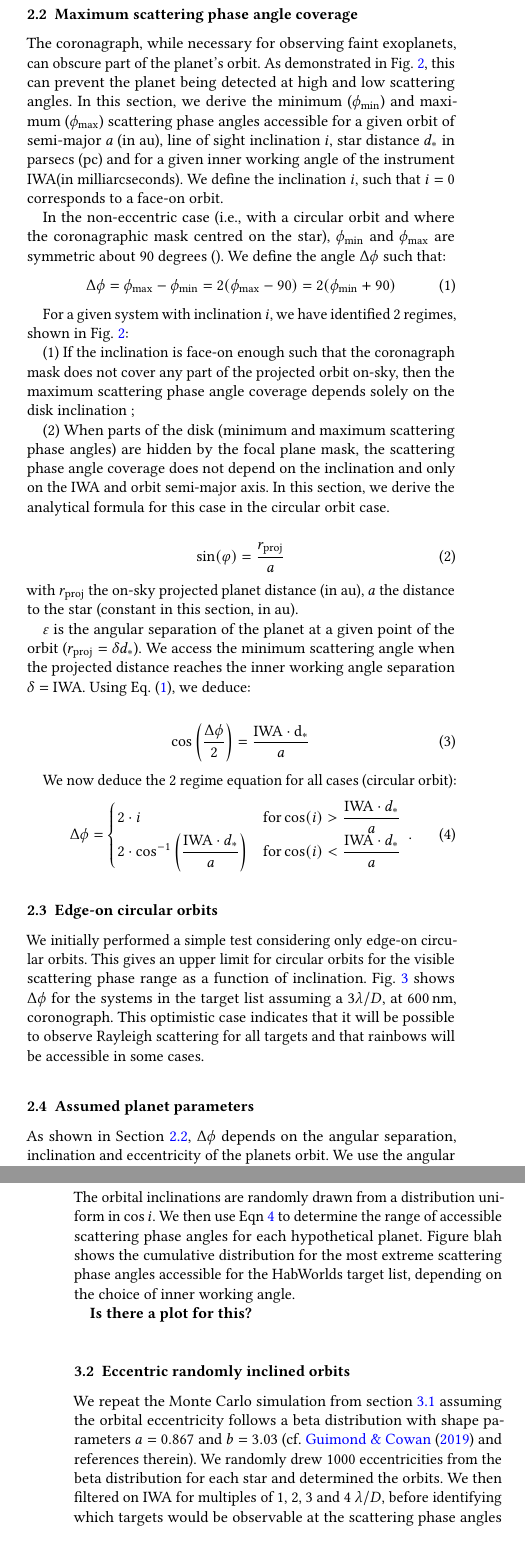
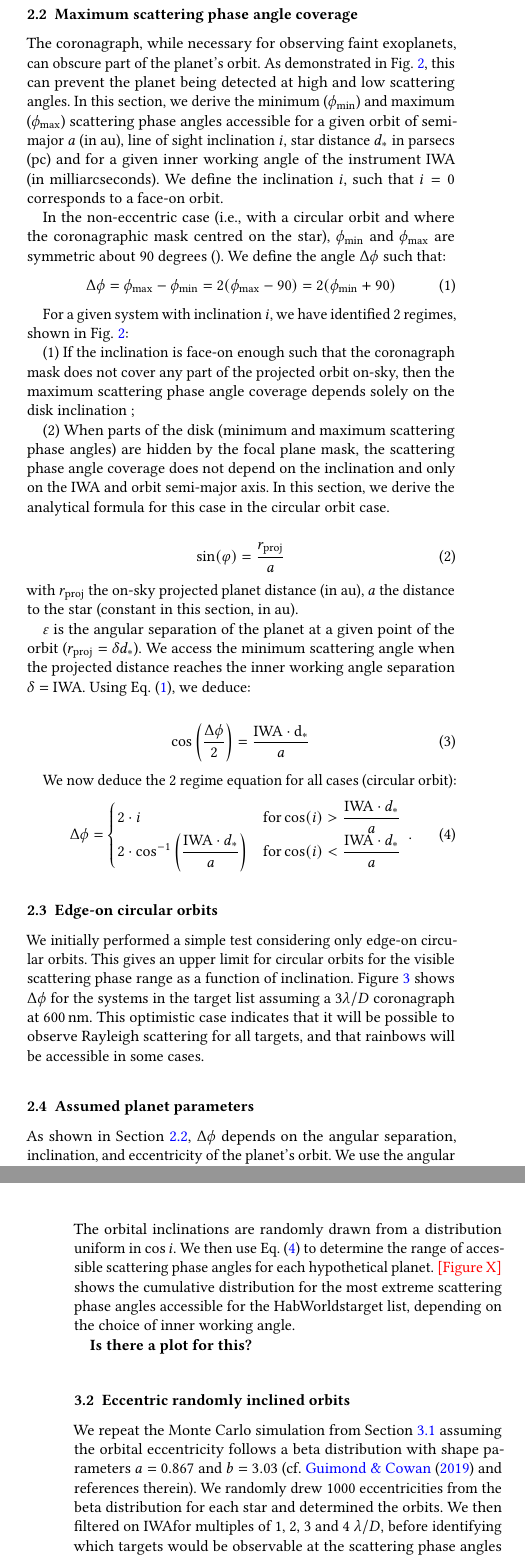
Before and after one commit to mkenworthy/HWObows, a LaTeX paper (src/tex/ms.tex): two parts of the columns of pages 3 and 5 of 7, joined at a grey line, cut so that both start at the same text. Compiled offline with pdfLaTeX; a LaTeX package or settings file that is missing is left out.

Commit message:
[showyourwork] overleaf sync

```diff
--- a/src/tex/ms.tex
+++ b/src/tex/ms.tex
@@ -55,6 +55,7 @@
 }
 \DeclareSIUnit\parsec{pc}
 \DeclareSIUnit\au{au}
+\DeclareSIUnit\mas{mas}
 
 %REMOVE LATER
 \usepackage{soul}
@@ -65,7 +66,7 @@
 
 % Define macros
 \newcommand{\IWA}{\ensuremath{\mathrm{IWA}}}
-
+\newcommand{\hwo}{HabWorlds}
 
 % Define the colors of the \rainbows
 \definecolor{C0}{HTML}{ff0000}
@@ -297,7 +297,7 @@ The authors of the report determined that these are the nearby stars (maximum di
 
 The coronagraph, while necessary for observing faint exoplanets, can obscure part of the planet's orbit.
 As demonstrated in \cref{fig:orb-grid}, this can prevent the planet being detected at high and low scattering angles.
-In this section, we derive the minimum ($\phi_\mathrm{min}$) and maximum ($\phi_\mathrm{max}$) scattering phase angles accessible for a given orbit of semi-major $a$ (in \si{\au}), line of sight inclination $i$, star distance $d_*$ in parsecs (\si{\parsec}) and for a given inner working angle of the instrument \IWA (in milliarcseconds).
+In this section, we derive the minimum ($\phi_\mathrm{min}$) and maximum ($\phi_\mathrm{max}$) scattering phase angles accessible for a given orbit of semi-major $a$ (in \si{\au}), line of sight inclination $i$, star distance $d_*$ in parsecs (\si{\parsec}) and for a given inner working angle of the instrument \IWA\ (in milliarcseconds).
 We define the inclination $i$, such that $i=0$ corresponds to a face-on orbit.
 
 \begin{figure*}%[t]
@@ -326,7 +326,8 @@ For a given system with inclination $i$, we have identified 2 regimes, shown in
 
 (1)~If the inclination is face-on enough such that the coronagraph mask does not cover any part of the projected orbit on-sky, then the maximum scattering phase angle coverage depends solely on the disk inclination ;
 
-(2)~When parts of the disk (minimum and maximum scattering phase angles) are hidden by the focal plane mask, the scattering phase angle coverage does not depend on the inclination and only on the IWA and orbit semi-major axis. In this section, we derive the analytical formula for this case in the circular orbit case.
+(2)~When parts of the disk (minimum and maximum scattering phase angles) are hidden by the focal plane mask, the scattering phase angle coverage does not depend on the inclination and only on the \IWA\ and orbit semi-major axis.
+In this section, we derive the analytical formula for this case in the circular orbit case.
 
 %\begin{figure}%[t]
 %    \centering
@@ -367,14 +368,22 @@ We now deduce the 2 regime equation for all cases (circular orbit):
 
 \subsection{Edge-on circular orbits}
 \label{sec:edge-on}
-We initially performed a simple test considering only edge-on circular orbits. This gives an upper limit for circular orbits for the visible scattering phase range as a function of inclination. Fig. \ref{fig:scatterplot} shows $\Delta \phi$ for the systems in the target list assuming a $3 \lambda / D$, at $\SI{600}{\nano\meter}$, coronograph. This optimistic case indicates that it will be possible to observe Rayleigh scattering for all targets and that rainbows will be accessible in some cases.
+We initially performed a simple test considering only edge-on circular orbits.
+This gives an upper limit for circular orbits for the visible scattering phase range as a function of inclination.
+\Cref{fig:scatterplot} shows $\Delta \phi$ for the systems in the target list assuming a $3 \lambda / D$ coronagraph at $\SI{600}{\nano\meter}$.
+This optimistic case indicates that it will be possible to observe Rayleigh scattering for all targets, and that rainbows will be accessible in some cases.
 
 \begin{figure*}
     \centering
     \includegraphics{figures/scatterplot.pdf}
     \caption{
-        Scatter plot at 3 $\lambda/D$ for the target sample showing stellar effective temperature and stellar distance.
-        The size of the points represents the angular separation of the star and planet in milliarcseconds as presented in the target list. The colour of the points shows the atmospheric phenomenon that can be detected with darker colors including all lighter (yellow) color phenomenon. Thus dark blue points are systems which have the most key features, as systems in which the angles required to see the rainbow are probed will also have the angles required to see the Rayleigh scattering probed.
+        \todo{Are those the results we obtained for circular, edge-on orbits?
+        We should clarify this also in the figure caption.}
+        \todo{The figure is currently broken because showyourwork is using matplotlib 3.4 --- I (Timmy) can debug this if it turns out we cannot use a newer version of matplotlib, but if updating to 3.7 is okay, I will save myself the efforts.}
+        Scatter plot at 3 $\lambda/D$ for the target sample, showing stellar effective temperature and stellar distance.
+        The size of the points represents the angular separation of the star and planet in milliarcseconds as presented in the target list.
+        The colour of the points shows the atmospheric phenomenon that can be detected with darker colours, including all lighter (yellow) colour phenomenon.
+        Thus, dark blue points are systems which have the most key features, as systems in which the angles required to see the rainbow are probed will also have the angles required to see the Rayleigh scattering probed.
     }
     \label{fig:scatterplot}
     \script{create-scatterplot.py}
@@ -382,8 +391,8 @@ We initially performed a simple test considering only edge-on circular orbits. T
 
 \subsection{Assumed planet parameters}
 
-As shown in \cref{sec:Delta_phi}, $\Delta \phi$ depends on the angular separation, inclination and eccentricity of the planets orbit.
-We use the angular separation for an Earth-Like planet with the same instellation as Earth which is provided in the input star list.
+As shown in \cref{sec:Delta_phi}, $\Delta \phi$ depends on the angular separation, inclination, and eccentricity of the planet's orbit.
+We use the angular separation for an Earth-Like planet with the same instellation as Earth, which is provided in the input star list.
 The inclination $i$ is sampled such that $\cos(i)$ follows a uniform distribution, $\cos(i) \sim \mathcal{U}(0, 1)$.
 
 \subsection{Making Contrast Curves}
@@ -399,10 +408,14 @@ The reflected flux and polarisation are not constant as a function of scattering
 
 \subsection{Circular randomly inclined orbits}
 \label{sec:circular}
-For each star on the HabWorlds target list, we generate XX hypothetical habitable planets at the Earth-equivalent-flux semi-major axis. The orbital inclinations are randomly drawn from a distribution uniform in $\cos i$. We then use Eqn \ref{eq:Delta_phi_max} to determine the range of accessible scattering phase angles for each hypothetical planet. Figure blah shows the cumulative distribution for the most extreme scattering phase angles accessible for the HabWorlds target list, depending on the choice of inner working angle.
+For each star on the \hwo target list, we generate XX hypothetical habitable planets at the Earth-equivalent-flux semi-major axis. The orbital inclinations are randomly drawn from a distribution uniform in $\cos i$.
+We then use \cref{eq:Delta_phi_max} to determine the range of accessible scattering phase angles for each hypothetical planet.
+\todo{Figure X} shows the cumulative distribution for the most extreme scattering phase angles accessible for the \hwo target list, depending on the choice of inner working angle.
 
 \textbf{Is there a plot for this?}
 
 \subsection{Eccentric randomly inclined orbits}
 \label{sec:eccentric}
-We repeat the Monte Carlo simulation from section \ref{sec:circular} assuming the orbital eccentricity follows a beta distribution with shape parameters $a=0.867$ and $b=3.03$ (cf. \citet{Guimond_2019} and references therein). We randomly drew 1000 eccentricities from the beta distribution for each star and determined the orbits. We then filtered on $\IWA$ for multiples of 1, 2, 3 and 4 $\lambda / D$, before identifying which targets would be observable at the scattering phase angles where ocean glint, rainbows or the Rayleigh peak occur. Figure \ref{fig:ball-o-yarn} shows a sample of the generated orbits with the filtered \IWA's. Each plot has been scaled such that the habitable zone occupies the same radius hence the \IWA's vary in apparent size compared to the orbit.
+We repeat the Monte Carlo simulation from \cref{sec:circular} assuming the orbital eccentricity follows a beta distribution with shape parameters $a=0.867$ and $b=3.03$ (cf. \citet{Guimond_2019} and references therein).
+We randomly drew 1000 eccentricities from the beta distribution for each star and determined the orbits.
+We then filtered on \IWA for multiples of 1, 2, 3 and 4 $\lambda / D$, before identifying which targets would be observable at the scattering phase angles where ocean glint, rainbows, or the Rayleigh peak occur.
```
Also changed, not shown: src/tex/ms.tex (28 more changed lines).
